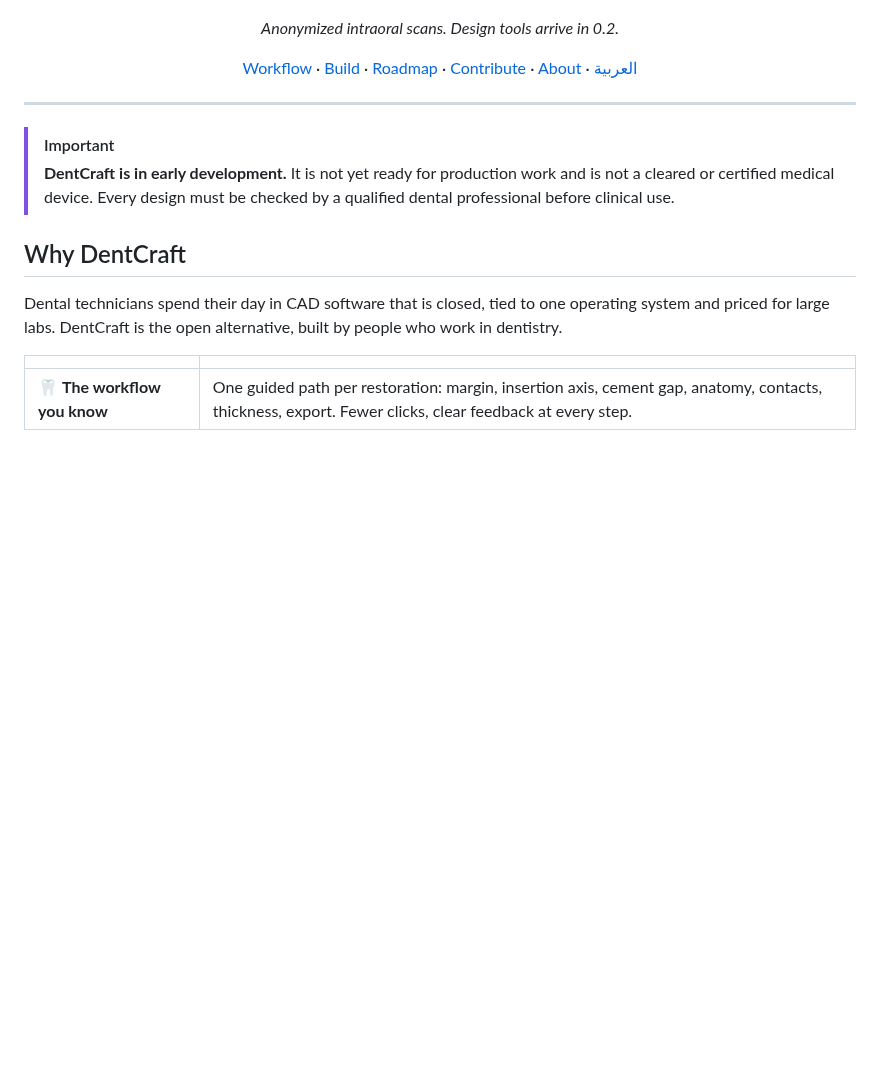
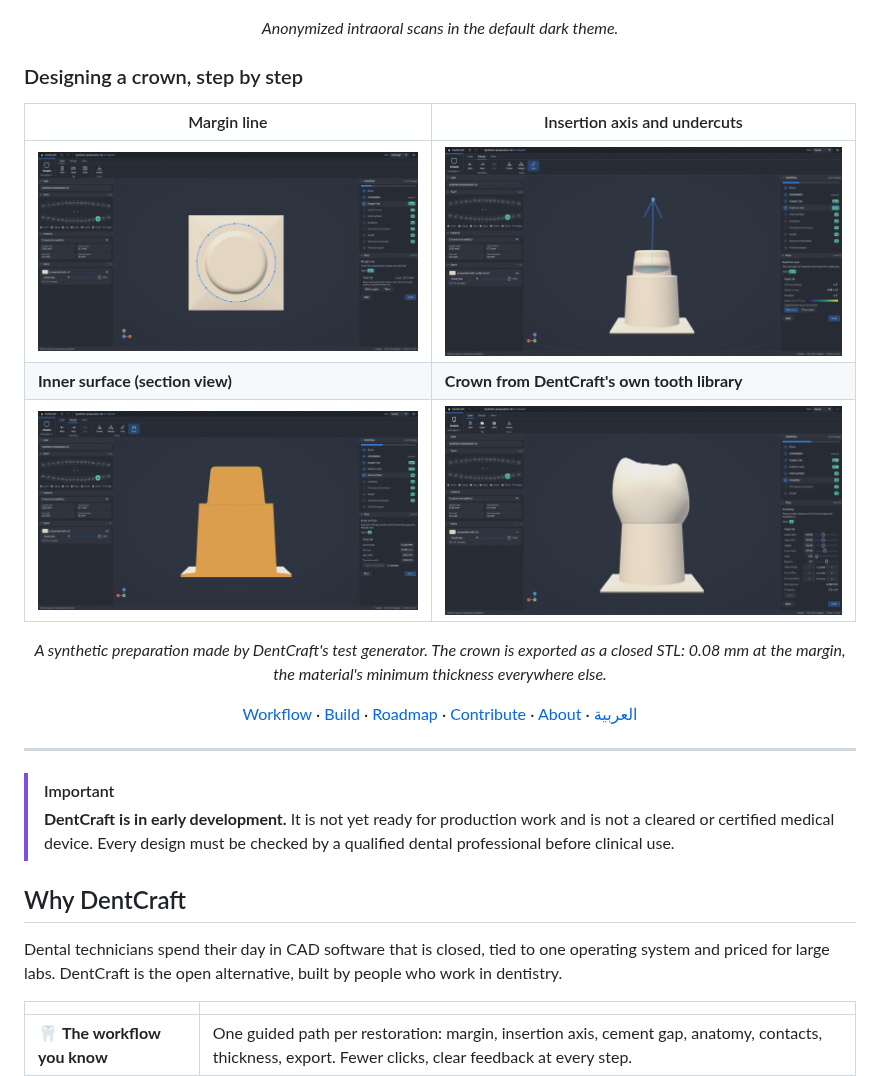
Before and after one commit to elnajar1/DentCraft, a Markdown page: README.md, the part around the change. Rendered like a GitHub page; pictures changed too: docs/assets/workflow-axis.png (added), docs/assets/workflow-crown.png (added), docs/assets/workflow-inner.png (added); blank space fills up the shorter version.

Commit message:
Show the crown design workflow in the README
Co-Authored-By: Claude Opus 5.5 <noreply@anthropic.com>

```diff
--- a/README.md
+++ b/README.md
@@ -21,7 +21,18 @@
   <img src="docs/assets/screenshot-dark.png" alt="DentCraft in its default dark theme with an upper-jaw scan in occlusal view, the tooth chart of a 24–26 bridge and an 11 veneer, and the design workflow" width="100%" />
 </p>
 
-<p align="center"><i>Anonymized intraoral scans. Design tools arrive in 0.2.</i></p>
+<p align="center"><i>Anonymized intraoral scans in the default dark theme.</i></p>
+
+### Designing a crown, step by step
+
+| Margin line | Insertion axis and undercuts |
+|---|---|
+| <img src="docs/assets/workflow-margin.png" alt="Margin step: one click traces the margin on the finish line, with draggable control points" /> | <img src="docs/assets/workflow-axis.png" alt="Insertion axis step: the axis arrow with its handle and the undercut map in millimetres" /> |
+| **Inner surface (section view)** | **Crown from DentCraft's own tooth library** |
+| <img src="docs/assets/workflow-inner.png" alt="Inner surface step in a section view: the cement gap over the die" /> | <img src="docs/assets/workflow-crown.png" alt="Anatomy step: a library molar fitted to the margin with the minimum material thickness" /> |
+
+<p align="center"><i>A synthetic preparation made by DentCraft's test generator. The crown is
+exported as a closed STL: 0.08 mm at the margin, the material's minimum thickness everywhere else.</i></p>
 
 <p align="center">
   <a href="#the-design-workflow">Workflow</a> ·
```
